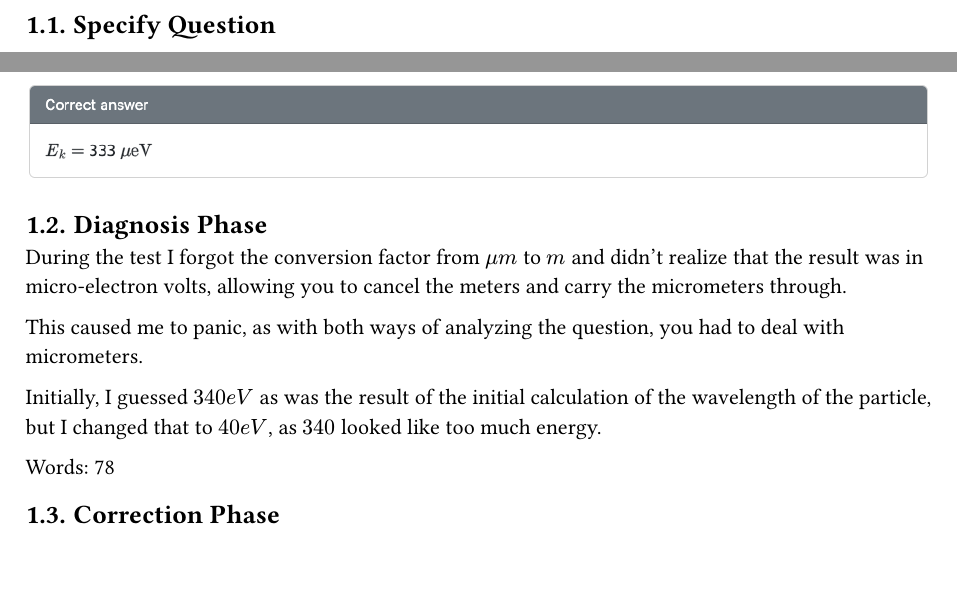
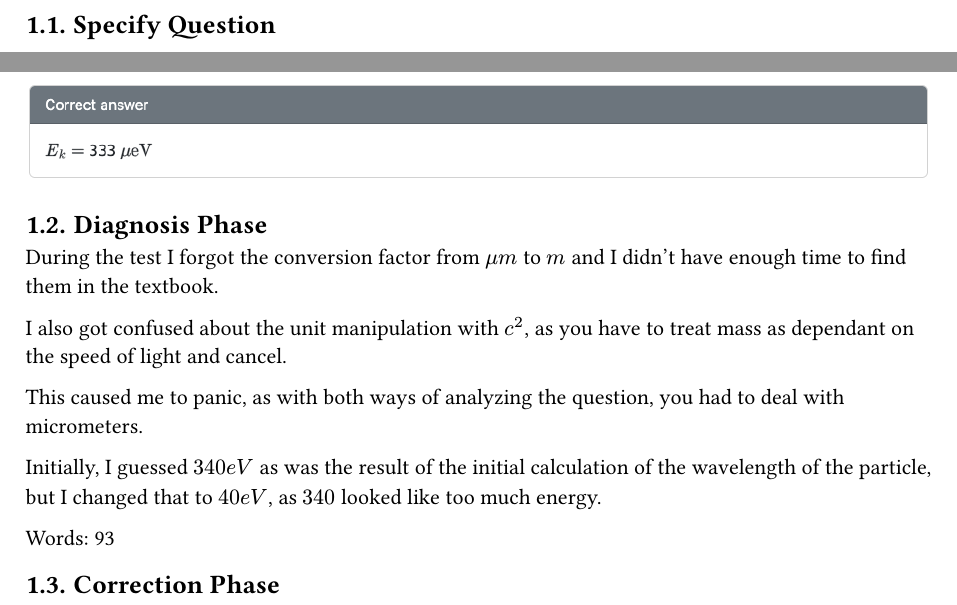
Before and after one commit to blucardin/SCIE001Physics, a Typst document (main.typ): two parts of page 2 of 2, joined at a grey line, cut so that both start at the same text, the shorter picture padded with empty space. The pictures show the PDF file main.pdf that the author committed with the source.

Commit message:
Bit more

```diff
--- a/main.typ
+++ b/main.typ
@@ -53,7 +53,9 @@
 
 == Diagnosis Phase
 #word-count(total => [
-  During the test I forgot the conversion factor from $mu m$ to $m$ and didn't realize that the result was in micro-electron volts, allowing you to cancel the meters and carry the micrometers through.
+  During the test I forgot the conversion factor from $mu m$ to $m$ and I didn't have enough time to find them in the textbook.
+
+  I also got confused about the unit manipulation with $c^2$, as you have to treat mass as dependant on the speed of light and cancel.
 
   This caused me to panic, as with both ways of analyzing the question, you had to deal with micrometers.
 
```
Also changed, not shown: main.pdf.
